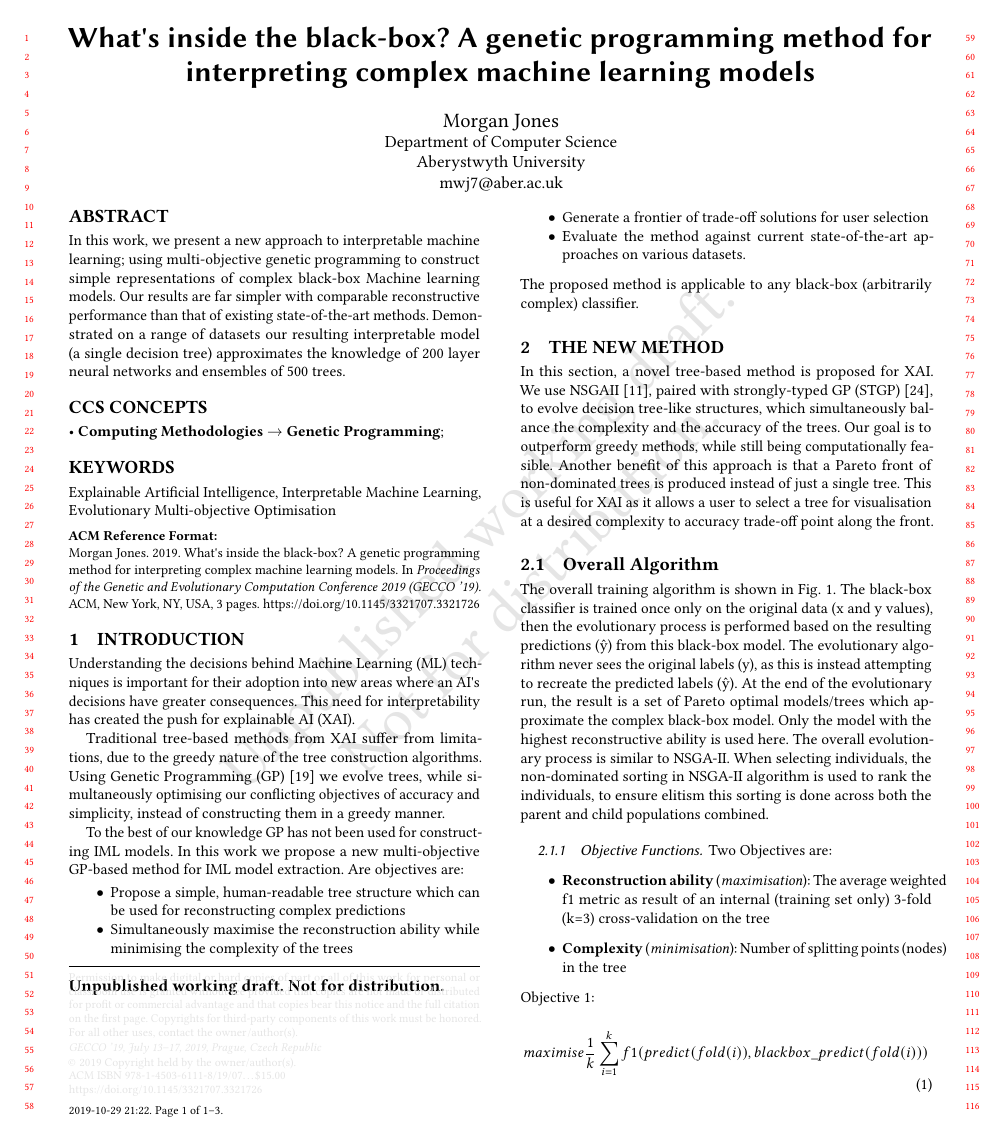
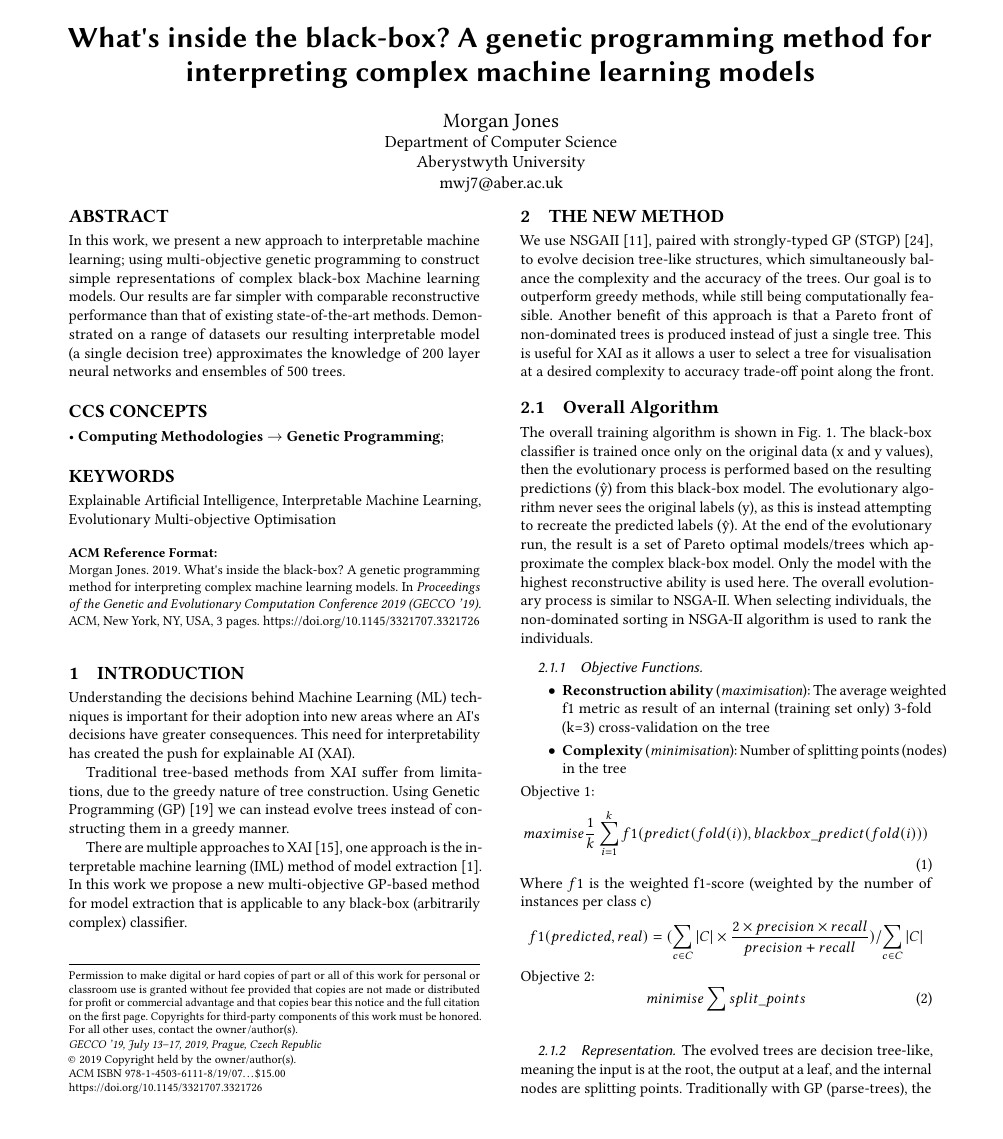
Before and after one commit to MorganMWJ/csm6120-report, a LaTeX paper (my_latex_template/report-config.tex, which reads my_latex_template/report-body.tex): page 1 of 3. Compiled offline with pdfLaTeX.

Commit message:
Commit before massive/risky/drastic cutting YOLO

```diff
--- a/my_latex_template/report-body.tex
+++ b/my_latex_template/report-body.tex
@@ -1,23 +1,26 @@
 \section{Introduction}
 Understanding the decisions behind Machine Learning (ML) techniques is important for their adoption into new areas where an AI\textquotesingle s decisions have greater consequences. This need for interpretability has created the push for explainable AI (XAI).
 
-Traditional tree-based methods from XAI suffer from limitations, due to the greedy nature of the tree construction algorithms. Using Genetic Programming (GP) [19] we evolve trees, while simultaneously optimising our conflicting objectives of accuracy and simplicity, instead of constructing them in a greedy manner.
+%There are several main approaches to XAI[15], one approach is interpretable machine learning(IML) model extraction. !?remove!?
 
-To the best of our knowledge GP has not been used for constructing IML models. In this work we propose a new multi-objective GP-based method for IML model extraction. Are objectives are:
-\begin{itemize}
-  \item Propose a simple, human-readable tree structure which can be used for reconstructing complex predictions
-  \item Simultaneously maximise the reconstruction ability while minimising the complexity of the trees
-  \item Generate a frontier of trade-off solutions for user selection
-  \item Evaluate the method against current state-of-the-art approaches on various datasets.
-\end{itemize}
-The proposed method is applicable to any black-box (arbitrarily complex) classifier.
+Traditional tree-based methods from XAI suffer from limitations, due to the greedy nature of tree construction. Using Genetic Programming (GP) [19] we can instead evolve trees instead of constructing them in a greedy manner.
+
+There are multiple approaches to XAI [15], one approach is the interpretable machine learning (IML) method of model extraction [1]. In this work we propose a new multi-objective GP-based method for model extraction that is applicable to any black-box (arbitrarily complex) classifier.
+%To the best of our knowledge GP has not been used for constructing IML models. In this work we propose a new multi-objective GP-based method for IML model extraction. %Are objectives are:
+%\begin{itemize}
+%  \item Propose a simple, human-readable tree structure which can be used for reconstructing complex predictions
+%  \item Simultaneously maximise the reconstruction ability while minimising the complexity of the trees
+%  \item Generate a frontier of trade-off solutions for user selection
+%  \item Evaluate the method against current state-of-the-art approaches on various datasets.
+%\end{itemize}
+%The proposed method is applicable to any black-box (arbitrarily complex) classifier.
 
 \section{The New Method}
-In this section, a novel tree-based method is proposed for XAI. We use NSGAII [11], paired with strongly-typed GP (STGP) [24], to evolve decision tree-like structures, which simultaneously balance the complexity and the accuracy of the trees. Our goal is to outperform greedy methods, while still being computationally feasible. Another benefit of this approach is that a Pareto front of non-dominated trees is produced instead of just a single tree. This is useful for XAI as it allows a user to select a tree for visualisation at a desired complexity to accuracy trade-off point along the front.
+%In this section, a novel tree-based method is proposed for XAI.
+We use NSGAII [11], paired with strongly-typed GP (STGP) [24], to evolve decision tree-like structures, which simultaneously balance the complexity and the accuracy of the trees. Our goal is to outperform greedy methods, while still being computationally feasible. Another benefit of this approach is that a Pareto front of non-dominated trees is produced instead of just a single tree. This is useful for XAI as it allows a user to select a tree for visualisation at a desired complexity to accuracy trade-off point along the front.
 \subsection{Overall Algorithm}
-The overall training algorithm is shown in Fig. 1. The black-box classifier is trained once only on the original data (x and y values), then the evolutionary process is performed based on the resulting predictions (\^{y}) from this black-box model. The evolutionary algorithm never sees the original labels (y), as this is instead attempting to recreate the predicted labels (\^{y}). At the end of the evolutionary run, the result is a set of Pareto optimal models/trees which approximate the complex black-box model. Only the model with the highest reconstructive ability is used here. The overall evolutionary process is similar to NSGA-II. When selecting individuals, the non-dominated sorting in NSGA-II algorithm is used to rank the individuals, to ensure elitism this sorting is done across both the parent and child populations combined.
+The overall training algorithm is shown in Fig. 1. The black-box classifier is trained once only on the original data (x and y values), then the evolutionary process is performed based on the resulting predictions (\^{y}) from this black-box model. The evolutionary algorithm never sees the original labels (y), as this is instead attempting to recreate the predicted labels (\^{y}). At the end of the evolutionary run, the result is a set of Pareto optimal models/trees which approximate the complex black-box model. Only the model with the highest reconstructive ability is used here. The overall evolutionary process is similar to NSGA-II. When selecting individuals, the non-dominated sorting in NSGA-II algorithm is used to rank the individuals.
 \subsubsection{Objective Functions}
-Two Objectives are:
 \begin{itemize}
 \item \textbf{Reconstruction ability} (\textit{maximisation}): The average weighted f1 metric as result of an internal (training set only) 3-fold (k=3) cross-validation on the tree
 \end{itemize}
--- a/my_latex_template/report-config.tex
+++ b/my_latex_template/report-config.tex
@@ -1,5 +1,5 @@
-\documentclass[sigconf, authordraft]{acmart}
-%\documentclass[sigconf]{acmart}
+%\documentclass[sigconf, authordraft]{acmart}
+\documentclass[sigconf]{acmart}
 
 \usepackage{booktabs} % For formal tables
 
```
Also changed, not shown: my_latex_template/report-config.pdf, my_latex_template/report-body.tex (6 more changed lines), 4 other files.
